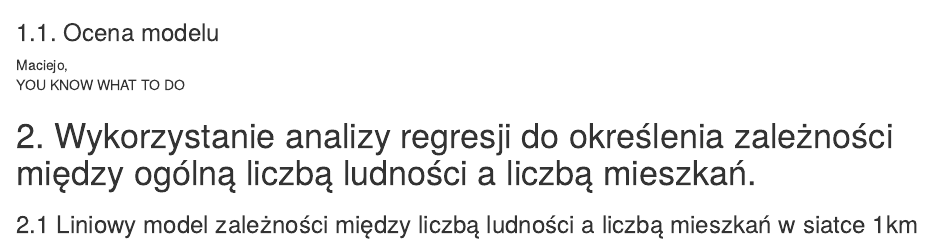
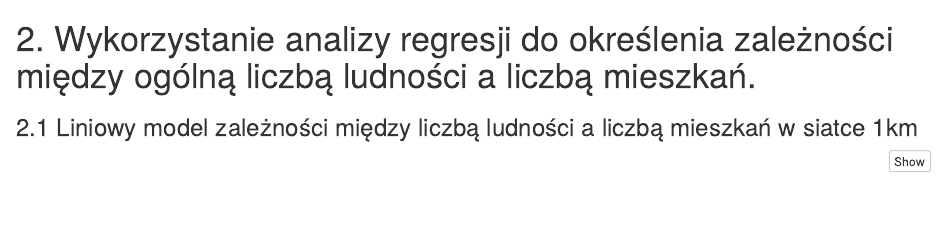
Before and after one commit to piotr-pacula/modelowanie_projekt, an R Markdown document (raport.Rmd): the page in a window 1100 px wide, from 1070 px down. Rendered offline with R 4.5, knitr and Pandoc, with nearby package versions; some code elsewhere in the file could not run offline.

Commit message:
final(?) version

````diff
--- a/raport.Rmd
+++ b/raport.Rmd
@@ -89,12 +89,6 @@ rmse = sqrt(mean((out_model_punkty_adresowe$RES)^2))
 
 print(paste("średni błąd estymacji modelu wynosi", round(meanerror,2), "natomiast pierwiastek średniego błędu kwadratowego wynosi", round(rmse,2)))
 ```
-
-### 1.1. Ocena modelu
-
-Maciejo,<br>
-YOU KNOW WHAT TO DO
-
 
 # 2. Wykorzystanie analizy regresji do określenia zależności między ogólną liczbą ludności a liczbą mieszkań.
 
````
Also changed, not shown: raport.Rmd (1 more changed lines).
